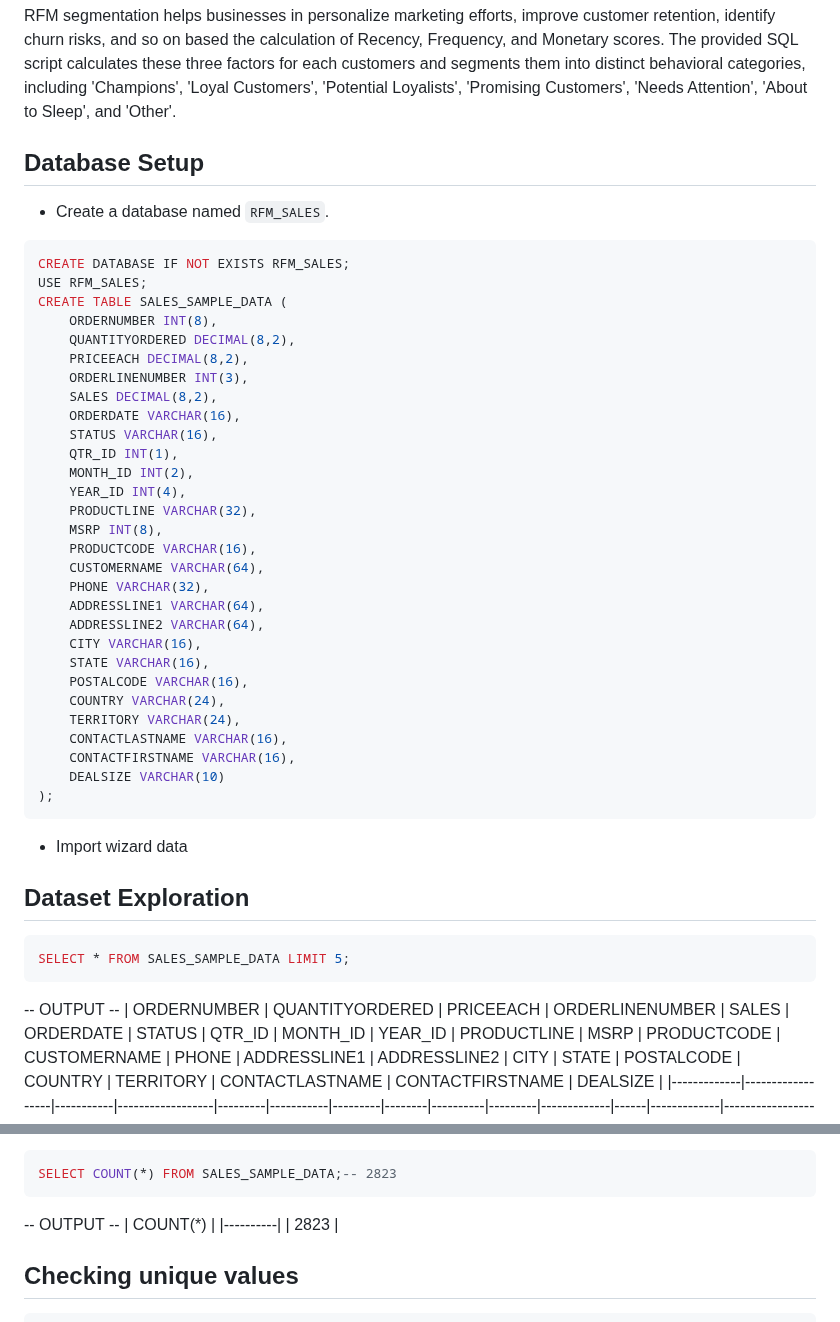
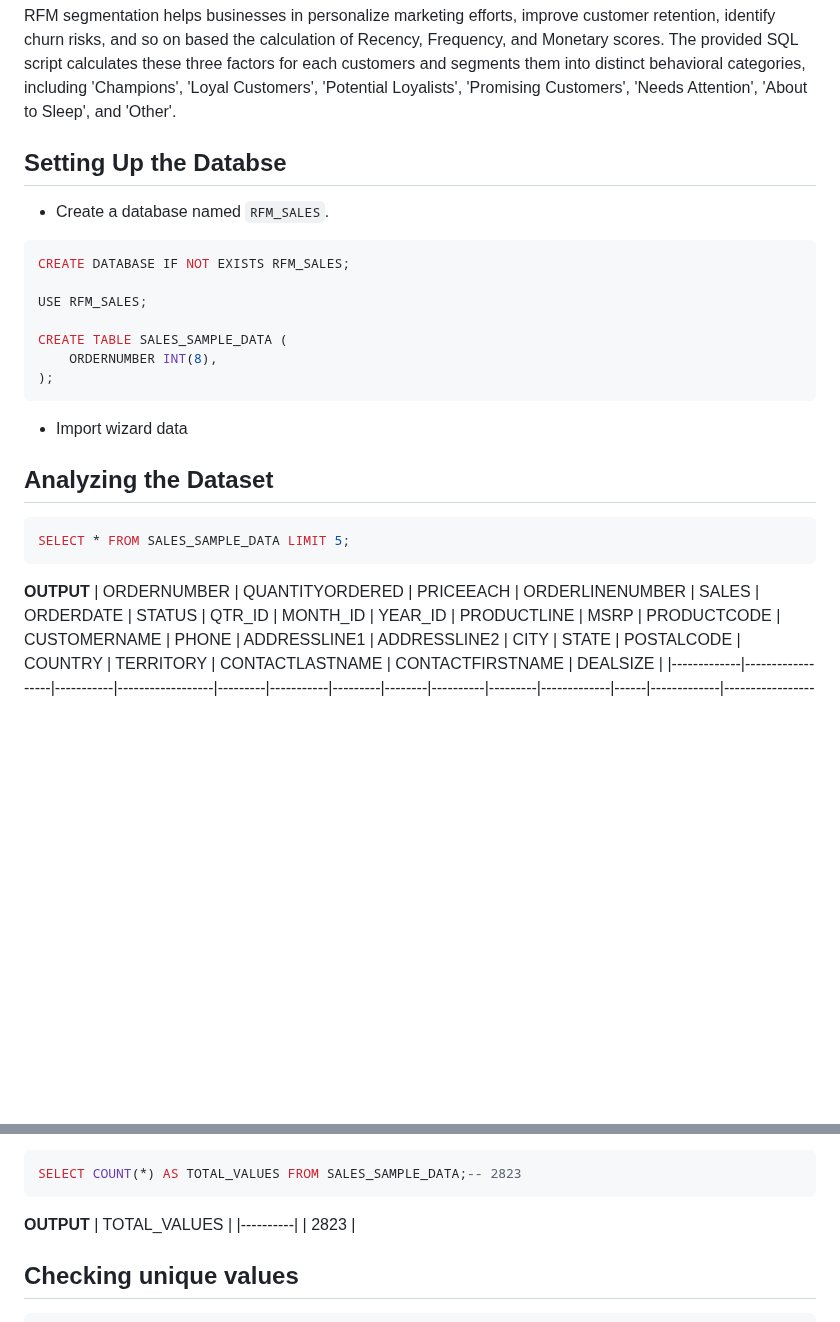
Before and after one commit to mubtasimsaadid/Data-Analysis-Using-SQL, a Markdown page: RFM Segmentation/readme.md, 2 parts joined by grey strips. GitHub-like rendering; blank space fills up the shorter version.

````diff
--- a/RFM Segmentation/readme.md
+++ b/RFM Segmentation/readme.md
@@ -13,48 +13,26 @@ RFM Segmentation is a powerful customer segmentation technique used in businesse
 RFM segmentation helps businesses in personalize marketing efforts, improve customer retention, identify churn risks, and so on based the calculation of Recency, Frequency, and Monetary scores. The provided SQL script calculates these three factors for each customers and segments them into distinct behavioral categories, including 'Champions', 'Loyal Customers', 'Potential Loyalists', 'Promising Customers', 'Needs Attention', 'About to Sleep', and 'Other'.
 
 
-## Database Setup
+## Setting Up the Databse
 
 - Create a database named `RFM_SALES`.
 ```sql
 CREATE DATABASE IF NOT EXISTS RFM_SALES;
+
 USE RFM_SALES;
+
 CREATE TABLE SALES_SAMPLE_DATA (
     ORDERNUMBER INT(8),
-    QUANTITYORDERED DECIMAL(8,2),
-    PRICEEACH DECIMAL(8,2),
-    ORDERLINENUMBER INT(3),
-    SALES DECIMAL(8,2),
-    ORDERDATE VARCHAR(16),
-    STATUS VARCHAR(16),
-    QTR_ID INT(1),
-    MONTH_ID INT(2),
-    YEAR_ID INT(4),
-    PRODUCTLINE VARCHAR(32),
-    MSRP INT(8),
-    PRODUCTCODE VARCHAR(16),
-    CUSTOMERNAME VARCHAR(64),
-    PHONE VARCHAR(32),
-    ADDRESSLINE1 VARCHAR(64),
-    ADDRESSLINE2 VARCHAR(64),
-    CITY VARCHAR(16),
-    STATE VARCHAR(16),
-    POSTALCODE VARCHAR(16),
-    COUNTRY VARCHAR(24),
-    TERRITORY VARCHAR(24),
-    CONTACTLASTNAME VARCHAR(16),
-    CONTACTFIRSTNAME VARCHAR(16),
-    DEALSIZE VARCHAR(10)
 );
 ```
 - Import wizard data
 
-## Dataset Exploration
+## Analyzing the Dataset
 
 ```sql
 SELECT * FROM SALES_SAMPLE_DATA LIMIT 5;
 ```
--- OUTPUT --
+**OUTPUT**
 | ORDERNUMBER | QUANTITYORDERED | PRICEEACH | ORDERLINENUMBER | SALES   | ORDERDATE | STATUS  | QTR_ID | MONTH_ID | YEAR_ID | PRODUCTLINE | MSRP | PRODUCTCODE | CUSTOMERNAME          | PHONE       | ADDRESSLINE1            | ADDRESSLINE2 | CITY          | STATE | POSTALCODE | COUNTRY | TERRITORY | CONTACTLASTNAME | CONTACTFIRSTNAME | DEALSIZE |
 |-------------|------------------|-----------|------------------|---------|-----------|---------|--------|----------|---------|-------------|------|-------------|-----------------------|-------------|-------------------------|--------------|---------------|-------|------------|---------|-----------|-----------------|------------------|----------|
 | 10107       | 30.00            | 95.70     | 2                | 2871.00 | 24/2/03   | Shipped | 1      | 2        | 2003    | Motorcycles | 95   | S10_1678    | Land of Toys Inc.     | 2125557818  | 897 Long Airport Avenue |              | NYC           | NY    | 10022      | USA     | NA        | Yu              | Kwai             | Small    |
@@ -64,10 +42,11 @@ SELECT * FROM SALES_SAMPLE_DATA LIMIT 5;
 | 10159       | 49.00            | 100.00    | 14               | 5205.27 | 10/10/03  | Shipped | 4      | 10       | 2003    | Motorcycles | 95   | S10_1678    | Corporate Gift Ideas Co. | 6505551386  | 7734 Strong St.        |              | San Francisco | CA    |            | USA     | NA        | Brown           | Julie            | Medium   |
 
 ```sql
-SELECT COUNT(*) FROM SALES_SAMPLE_DATA;-- 2823
+SELECT COUNT(*) AS TOTAL_VALUES FROM SALES_SAMPLE_DATA;-- 2823
 ```
--- OUTPUT --
-| COUNT(*) |
+
+**OUTPUT**
+| TOTAL_VALUES |
 |----------|
 | 2823     |
 
````
